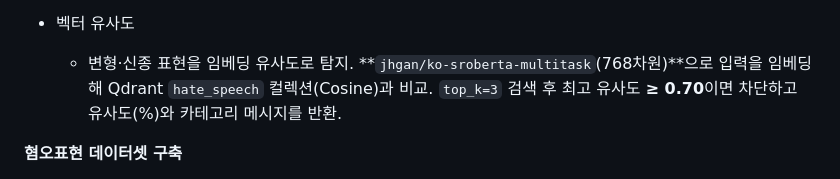
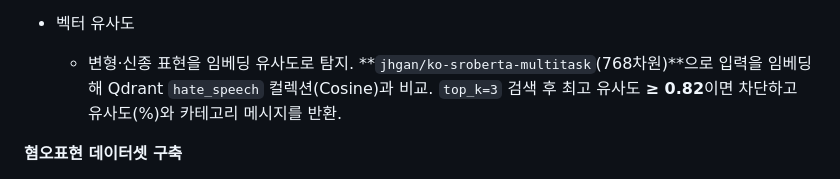
Before and after one commit to SKNETWORKS-FAMILY-AICAMP/SKN24-FINAL-2Team, a Markdown page: README.md, the part around one of its changes. GitHub-like rendering.

```diff
--- a/README.md
+++ b/README.md
@@ -279,7 +282,7 @@ LangGraph는 파이프라인 안에 포함된 하나의 단계이며, 그 출력
   - 사전필터가 못 잡는 문맥을 판단. 주제 이탈(정책 찬반·효과·반박은 매우 관대하게 통과, 일상·정치무관만 실패), 맥락 의존형 혐오(풍자·유머라도 집단 모욕이면 실패), 금칙어(성적 비하, 정치인·정당 비하, 인종·성별·종교 혐오) 순으로 검사.
 
 - 벡터 유사도
-    - 변형·신종 표현을 임베딩 유사도로 탐지. **`jhgan/ko-sroberta-multitask`(768차원)**으로 입력을 임베딩해 Qdrant `hate_speech` 컬렉션(Cosine)과 비교. `top_k=3` 검색 후 최고 유사도 **≥ 0.70**이면 차단하고 유사도(%)와 카테고리 메시지를 반환.
+    - 변형·신종 표현을 임베딩 유사도로 탐지. **`jhgan/ko-sroberta-multitask`(768차원)**으로 입력을 임베딩해 Qdrant `hate_speech` 컬렉션(Cosine)과 비교. `top_k=3` 검색 후 최고 유사도 **≥ 0.82**이면 차단하고 유사도(%)와 카테고리 메시지를 반환.
 
 **혐오표현 데이터셋 구축**
 - LLM 학습용 데이터 내 유해표현 검출 AI모델 학습용 데이터(2024, dataSetSn=71833) 활용
```
Also changed, not shown: other parts of README.md (+6 -3 lines).
